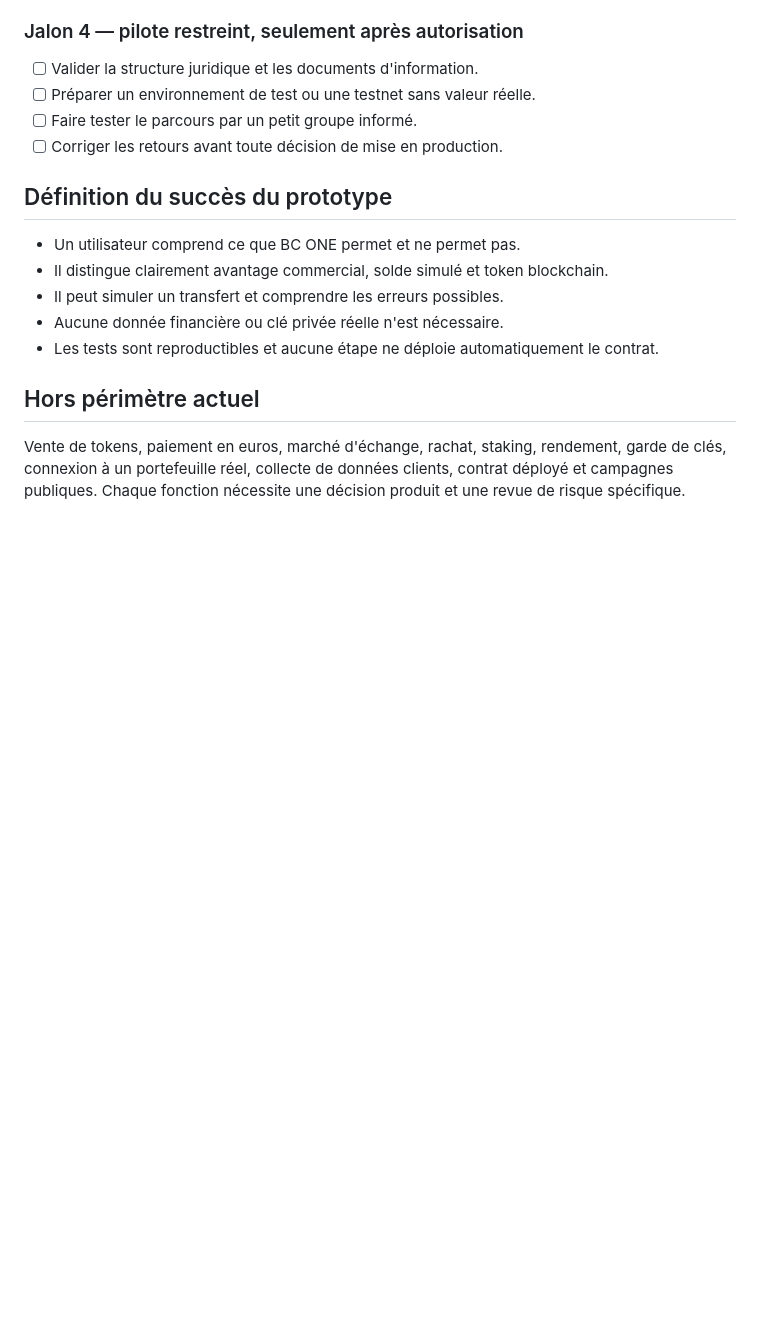
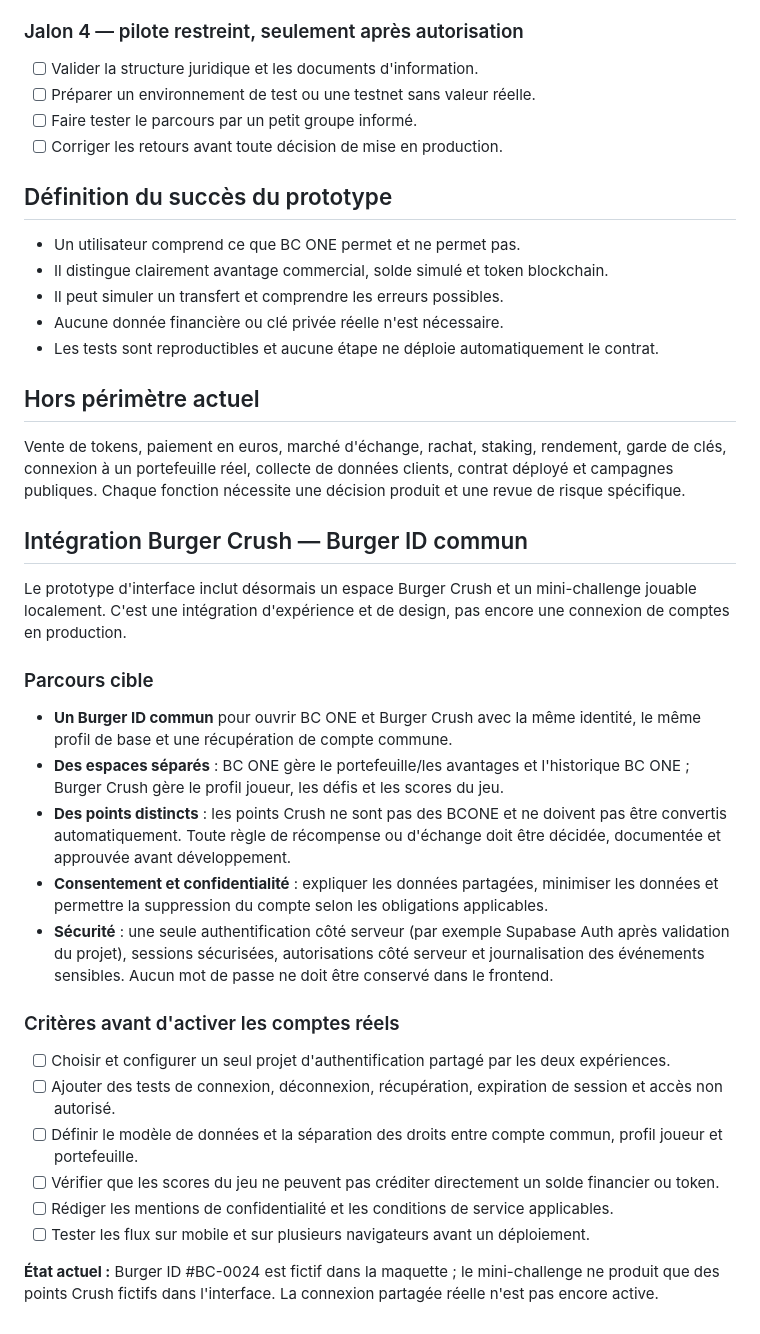
Before and after one commit to ccailleau89-pixel/Bc-one-, a Markdown page: PROTOTYPE_ROADMAP.md, the part around the change. GitHub-like rendering; blank space fills up the shorter version.

Commit message:
docs(product): define shared Burger ID integration for Burger Crush and BC ONE

```diff
--- a/PROTOTYPE_ROADMAP.md
+++ b/PROTOTYPE_ROADMAP.md
@@ -75,3 +75,25 @@ Ce prototype ne doit pas prendre de paiements, demander une phrase de récupéra
 ## Hors périmètre actuel
 
 Vente de tokens, paiement en euros, marché d'échange, rachat, staking, rendement, garde de clés, connexion à un portefeuille réel, collecte de données clients, contrat déployé et campagnes publiques. Chaque fonction nécessite une décision produit et une revue de risque spécifique.
+
+
+## Intégration Burger Crush — Burger ID commun
+
+Le prototype d'interface inclut désormais un espace Burger Crush et un mini-challenge jouable localement. C'est une intégration d'expérience et de design, pas encore une connexion de comptes en production.
+
+### Parcours cible
+- **Un Burger ID commun** pour ouvrir BC ONE et Burger Crush avec la même identité, le même profil de base et une récupération de compte commune.
+- **Des espaces séparés** : BC ONE gère le portefeuille/les avantages et l'historique BC ONE ; Burger Crush gère le profil joueur, les défis et les scores du jeu.
+- **Des points distincts** : les points Crush ne sont pas des BCONE et ne doivent pas être convertis automatiquement. Toute règle de récompense ou d'échange doit être décidée, documentée et approuvée avant développement.
+- **Consentement et confidentialité** : expliquer les données partagées, minimiser les données et permettre la suppression du compte selon les obligations applicables.
+- **Sécurité** : une seule authentification côté serveur (par exemple Supabase Auth après validation du projet), sessions sécurisées, autorisations côté serveur et journalisation des événements sensibles. Aucun mot de passe ne doit être conservé dans le frontend.
+
+### Critères avant d'activer les comptes réels
+- [ ] Choisir et configurer un seul projet d'authentification partagé par les deux expériences.
+- [ ] Ajouter des tests de connexion, déconnexion, récupération, expiration de session et accès non autorisé.
+- [ ] Définir le modèle de données et la séparation des droits entre compte commun, profil joueur et portefeuille.
+- [ ] Vérifier que les scores du jeu ne peuvent pas créditer directement un solde financier ou token.
+- [ ] Rédiger les mentions de confidentialité et les conditions de service applicables.
+- [ ] Tester les flux sur mobile et sur plusieurs navigateurs avant un déploiement.
+
+**État actuel :** Burger ID #BC-0024 est fictif dans la maquette ; le mini-challenge ne produit que des points Crush fictifs dans l'interface. La connexion partagée réelle n'est pas encore active.
```
